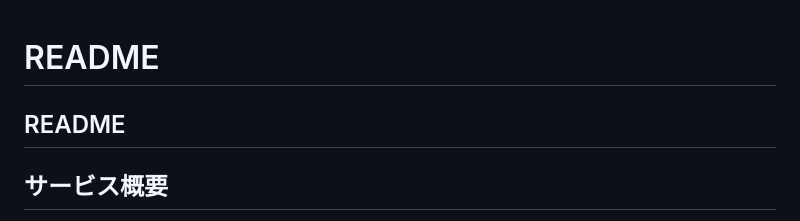
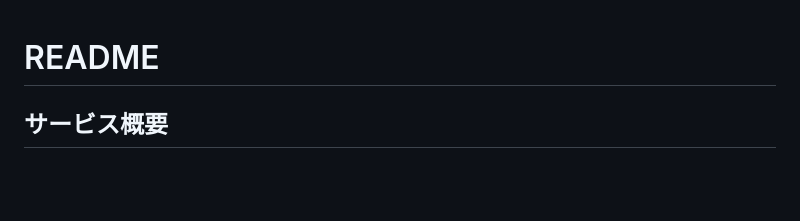
Before and after one commit to hase-n323/love_your_home, a Markdown page: README.md, the part around the change. Drawn GitHub-style; blank space fills up the shorter version.

Commit message:
デプロイ実行

```diff
--- a/README.md
+++ b/README.md
@@ -1,5 +1,5 @@
 # README
-## README
+
 ## サービス概要
 床や壁クロスのカラーを簡単にシミュレーションできるサービスです。ユーザーは自分の部屋に合った色やデザインを試すことができます。
 
```
